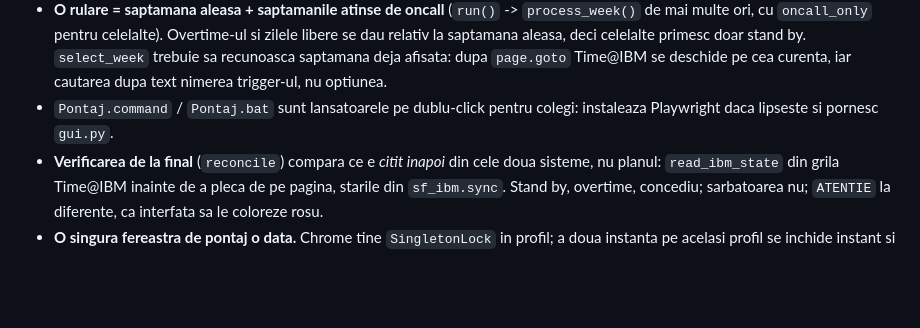
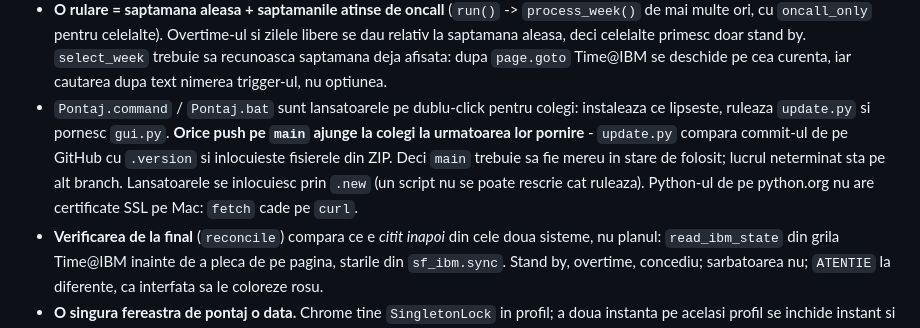
Before and after one commit to georgecatalin-git/claim_automation, a Markdown page: NOTE-DEZVOLTARE.md, the part around the change. Rendered like a GitHub page; blank space fills up the shorter version.

Commit message:
Note de dezvoltare: main ajunge la colegi la fiecare pornire

```diff
--- a/NOTE-DEZVOLTARE.md
+++ b/NOTE-DEZVOLTARE.md
@@ -60,7 +60,13 @@ Ce face si cum se ruleaza: `README.md`. Pornire rapida: `PORNESTE.txt`.
   saptamana deja afisata: dupa `page.goto` Time@IBM se deschide pe cea
   curenta, iar cautarea dupa text nimerea trigger-ul, nu optiunea.
 - `Pontaj.command` / `Pontaj.bat` sunt lansatoarele pe dublu-click pentru
-  colegi: instaleaza Playwright daca lipseste si pornesc `gui.py`.
+  colegi: instaleaza ce lipseste, ruleaza `update.py` si pornesc `gui.py`.
+  **Orice push pe `main` ajunge la colegi la urmatoarea lor pornire** -
+  `update.py` compara commit-ul de pe GitHub cu `.version` si inlocuieste
+  fisierele din ZIP. Deci `main` trebuie sa fie mereu in stare de folosit;
+  lucrul neterminat sta pe alt branch. Lansatoarele se inlocuiesc prin
+  `.new` (un script nu se poate rescrie cat ruleaza). Python-ul de pe
+  python.org nu are certificate SSL pe Mac: `fetch` cade pe `curl`.
 - **Verificarea de la final** (`reconcile`) compara ce e *citit inapoi* din
   cele doua sisteme, nu planul: `read_ibm_state` din grila Time@IBM
   inainte de a pleca de pe pagina, starile din `sf_ibm.sync`. Stand by,
```
